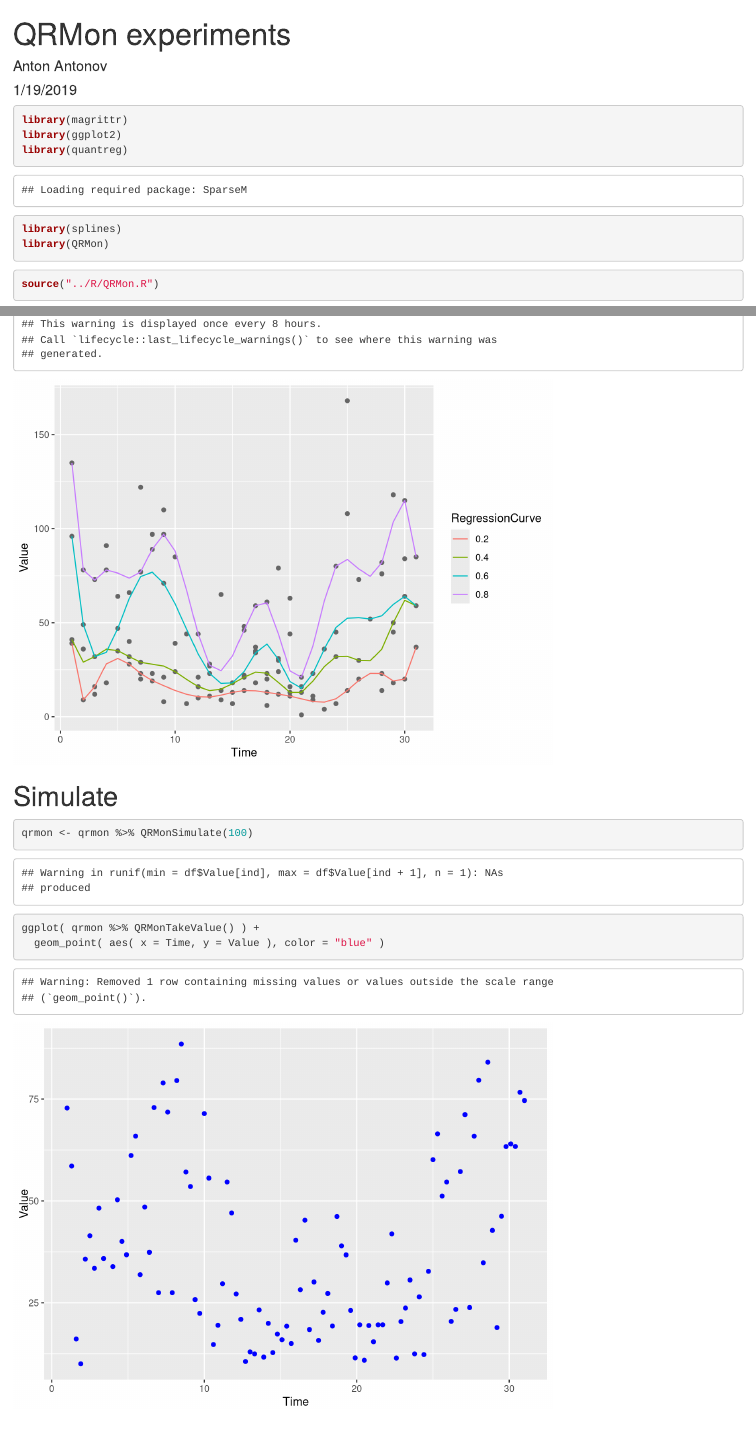
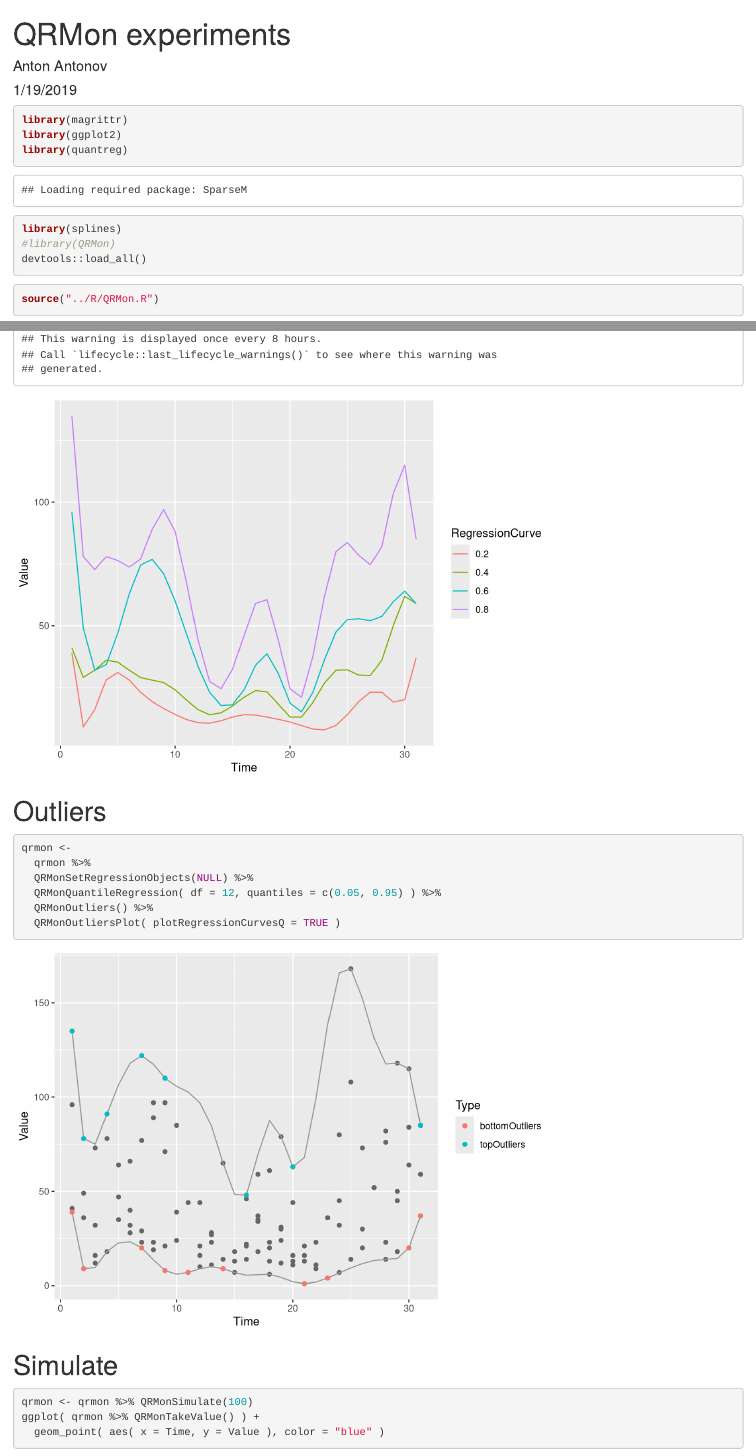
Before and after one commit to antononcube/QRMon-R, an R Markdown document (notebooks/QRMon-experiments.Rmd): the page in a window 1100 px wide, from its top, and a second part further down, joined at a grey line. Rendered offline with R 4.5, knitr and Pandoc, with nearby package versions; code that draws random numbers runs with fixed seeds of ours.

Commit message:
Experiments with outliers finding and plotting and plot options.

````diff
--- a/notebooks/QRMon-experiments.Rmd
+++ b/notebooks/QRMon-experiments.Rmd
@@ -10,7 +10,8 @@ library(magrittr)
 library(ggplot2)
 library(quantreg)
 library(splines)
-library(QRMon)
+#library(QRMon)
+devtools::load_all()
 ```
 
 
@@ -45,3 +46,12 @@ qrmon <-
+# Outliers
+
+```{r}
+qrmon <-
+  qrmon %>%
+  QRMonSetRegressionObjects(NULL) %>%
+  QRMonQuantileRegression( df = 12, quantiles = c(0.05, 0.95) ) %>%
+  QRMonOutliers() %>%
+  QRMonOutliersPlot( plotRegressionCurvesQ = TRUE )
 ```
 
 # Simulate
````
Also changed, not shown: notebooks/QRMon-experiments.Rmd (4 more changed lines).
